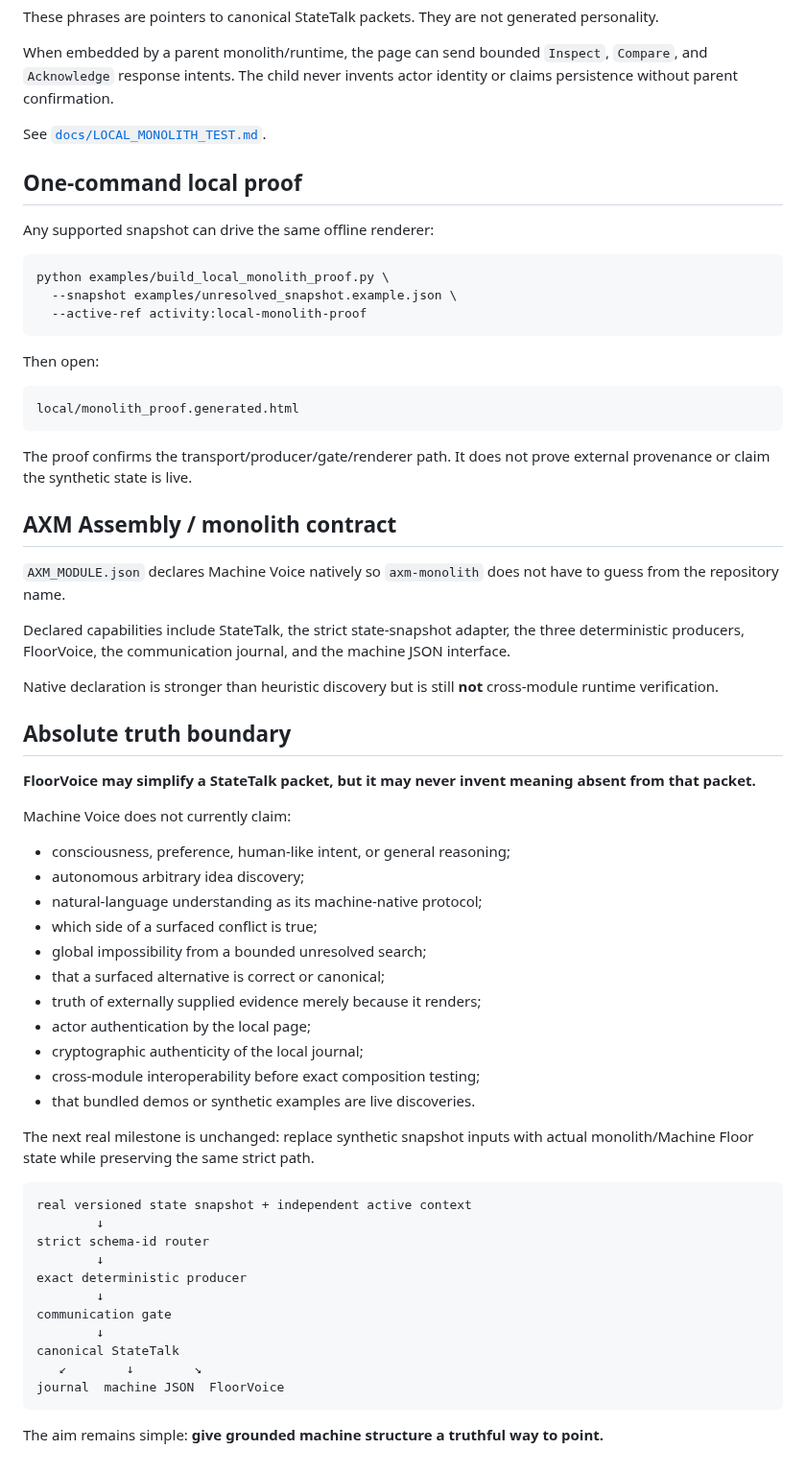
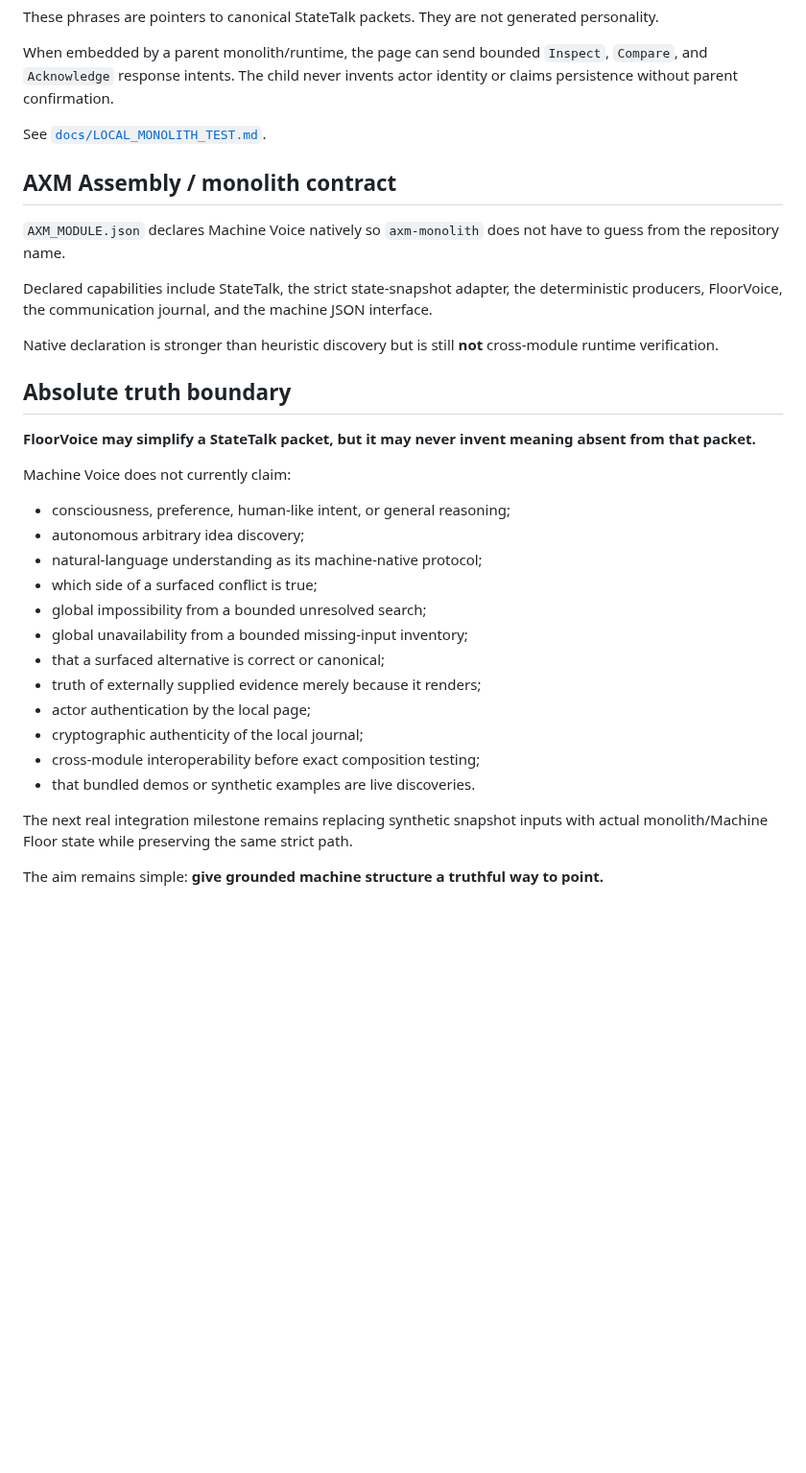
Before and after one commit to mike-axiom-mir/axm-machine-voice, a Markdown page: README.md, the part around one of its changes. Shown at 96% size. Rendered like a GitHub page; blank space fills up the shorter version.

````diff
--- a/README.md
+++ b/README.md
@@ -212,29 +200,11 @@ When embedded by a parent monolith/runtime, the page can send bounded `Inspect`,
 
 See [`docs/LOCAL_MONOLITH_TEST.md`](docs/LOCAL_MONOLITH_TEST.md).
 
-## One-command local proof
-
-Any supported snapshot can drive the same offline renderer:
-
-```bash
-python examples/build_local_monolith_proof.py \
-  --snapshot examples/unresolved_snapshot.example.json \
-  --active-ref activity:local-monolith-proof
-```
-
-Then open:
-
-```text
-local/monolith_proof.generated.html
-```
-
-The proof confirms the transport/producer/gate/renderer path. It does not prove external provenance or claim the synthetic state is live.
-
 ## AXM Assembly / monolith contract
 
 `AXM_MODULE.json` declares Machine Voice natively so `axm-monolith` does not have to guess from the repository name.
 
-Declared capabilities include StateTalk, the strict state-snapshot adapter, the three deterministic producers, FloorVoice, the communication journal, and the machine JSON interface.
+Declared capabilities include StateTalk, the strict state-snapshot adapter, the deterministic producers, FloorVoice, the communication journal, and the machine JSON interface.
 
 Native declaration is stronger than heuristic discovery but is still **not** cross-module runtime verification.
 
@@ -249,6 +219,7 @@ Machine Voice does not currently claim:
 - natural-language understanding as its machine-native protocol;
 - which side of a surfaced conflict is true;
 - global impossibility from a bounded unresolved search;
+- global unavailability from a bounded missing-input inventory;
 - that a surfaced alternative is correct or canonical;
 - truth of externally supplied evidence merely because it renders;
 - actor authentication by the local page;
@@ -256,20 +227,6 @@ Machine Voice does not currently claim:
 - cross-module interoperability before exact composition testing;
 - that bundled demos or synthetic examples are live discoveries.
 
-The next real milestone is unchanged: replace synthetic snapshot inputs with actual monolith/Machine Floor state while preserving the same strict path.
-
-```text
-real versioned state snapshot + independent active context
-        ↓
-strict schema-id router
-        ↓
-exact deterministic producer
-        ↓
-communication gate
-        ↓
-canonical StateTalk
-   ↙        ↓        ↘
-journal  machine JSON  FloorVoice
-```
+The next real integration milestone remains replacing synthetic snapshot inputs with actual monolith/Machine Floor state while preserving the same strict path.
 
 The aim remains simple: **give grounded machine structure a truthful way to point.**
````
Also changed, not shown: other parts of README.md (+29 -41 lines).
